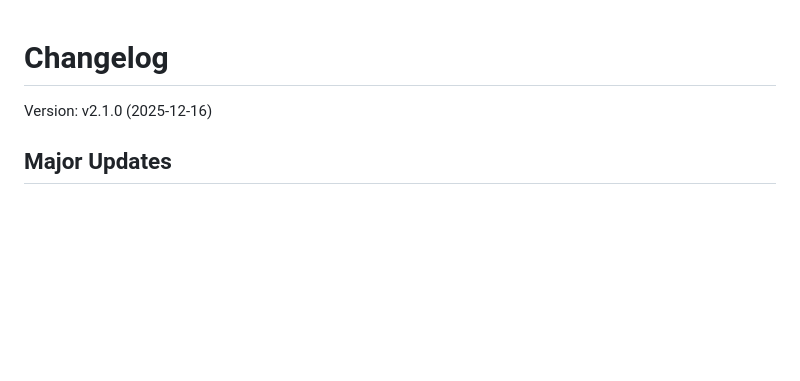
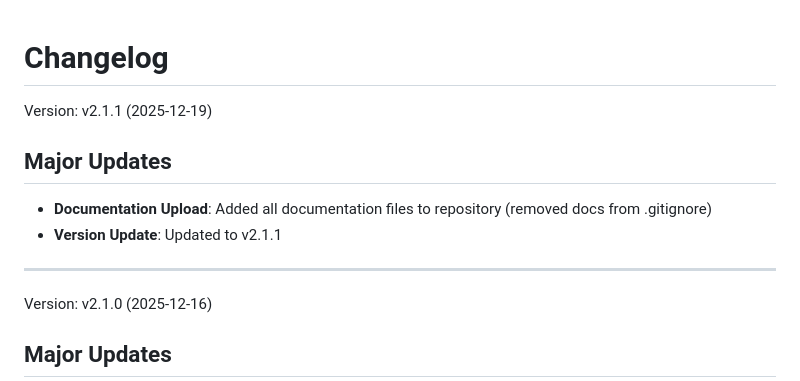
Before and after one commit to DDMYmia/Memory-Game-He-Maumahara, a Markdown page: docs/CHANGELOG.md, the part around the change. Rendered like a GitHub page; blank space fills up the shorter version.

Commit message:
Update version to v2.1.1 in README and CHANGELOG

```diff
--- a/docs/CHANGELOG.md
+++ b/docs/CHANGELOG.md
@@ -1,4 +1,12 @@
 # Changelog
+
+Version: v2.1.1 (2025-12-19)
+
+## Major Updates
+- **Documentation Upload**: Added all documentation files to repository (removed docs from .gitignore)
+- **Version Update**: Updated to v2.1.1
+
+---
 
 Version: v2.1.0 (2025-12-16)
 
```
Also changed, not shown: README.md (+1 -1 lines).
